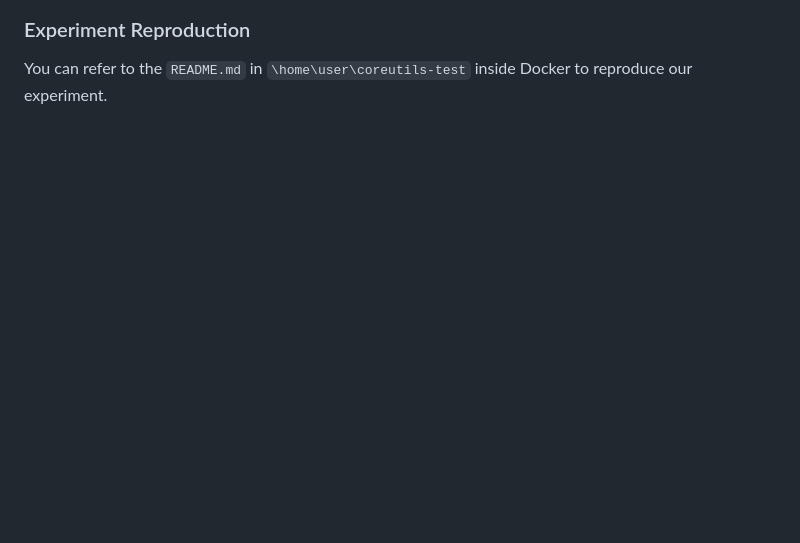
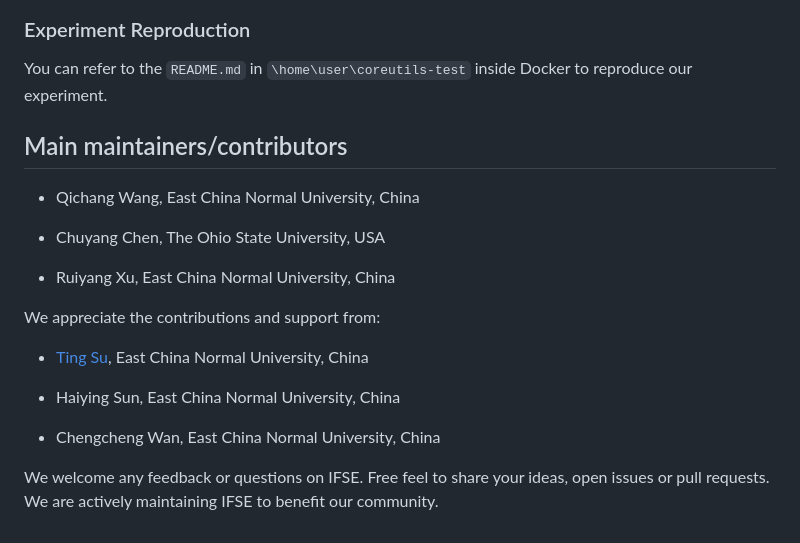
Before and after one commit to ecnusse/ifse, a Markdown page: README.md, the part around the change printed below. Rendered like a GitHub page; blank space fills up the shorter version.

```diff
--- a/README.md
+++ b/README.md
@@ -336,3 +336,22 @@ The following figure shows the branch coverage of 12 programs in CoreUtils with
 ### Experiment Reproduction
 
 You can refer to the `README.md` in `\home\user\coreutils-test`  inside Docker to reproduce our experiment.
+
+
+## Main maintainers/contributors
+
+- Qichang Wang, East China Normal University, China
+
+- Chuyang Chen, The Ohio State University, USA
+
+- Ruiyang Xu, East China Normal University, China
+
+We appreciate the contributions and support from:
+
+- [Ting Su](https://tingsu.github.io/), East China Normal University, China
+
+- Haiying Sun, East China Normal University, China
+
+- Chengcheng Wan, East China Normal University, China
+
+We welcome any feedback or questions on IFSE. Free feel to share your ideas, open issues or pull requests. We are actively maintaining IFSE to benefit our community.
```
Also changed, not shown: other parts of README.md (+1 -1 lines).
